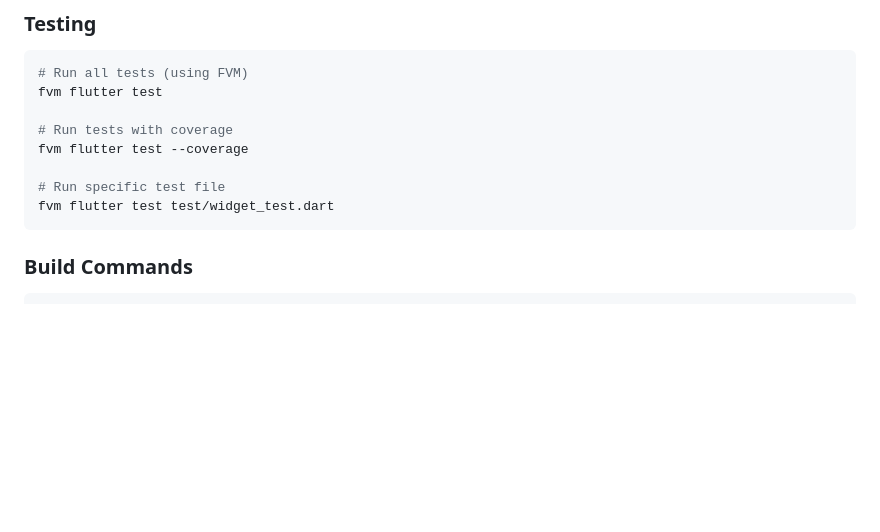
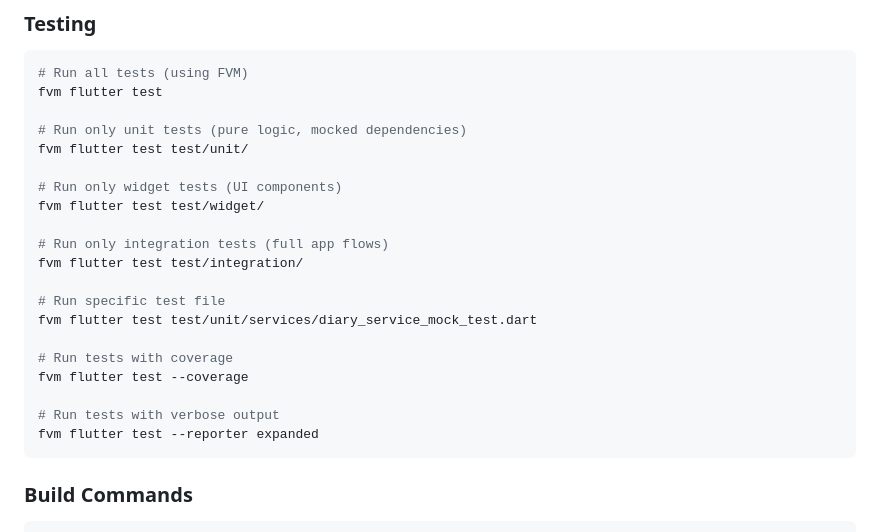
Before and after one commit to dai175/smart_photo_diary, a Markdown page: CLAUDE.md, the part around one of its changes. GitHub-like rendering; blank space fills up the shorter version.

````diff
--- a/CLAUDE.md
+++ b/CLAUDE.md
@@ -33,11 +33,23 @@ fvm flutter run
 # Run all tests (using FVM)
 fvm flutter test
 
+# Run only unit tests (pure logic, mocked dependencies)
+fvm flutter test test/unit/
+
+# Run only widget tests (UI components)
+fvm flutter test test/widget/
+
+# Run only integration tests (full app flows)
+fvm flutter test test/integration/
+
+# Run specific test file
+fvm flutter test test/unit/services/diary_service_mock_test.dart
+
 # Run tests with coverage
 fvm flutter test --coverage
 
-# Run specific test file
-fvm flutter test test/widget_test.dart
+# Run tests with verbose output
+fvm flutter test --reporter expanded
 ```
 
 ### Build Commands
````
Also changed, not shown: other parts of CLAUDE.md (+72 -5 lines).
